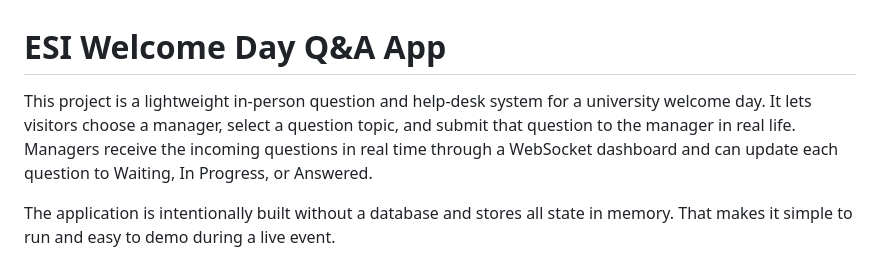
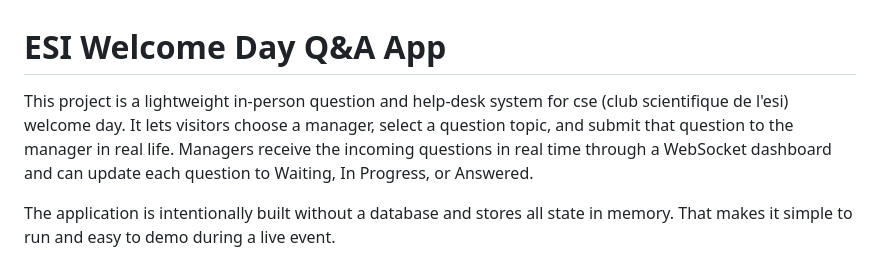
Before and after one commit to yasserlakrid/live-Q-A, a Markdown page: README.md, the part around the change. GitHub-like rendering.

Commit message:
Clarify organization in project description
Updated project description to specify 'cse (club scientifique de l'esi)' instead of 'university'.

```diff
--- a/README.md
+++ b/README.md
@@ -1,6 +1,6 @@
 # ESI Welcome Day Q&A App
 
-This project is a lightweight in-person question and help-desk system for a university welcome day. It lets visitors choose a manager, select a question topic, and submit that question to the manager in real life. Managers receive the incoming questions in real time through a WebSocket dashboard and can update each question to Waiting, In Progress, or Answered.
+This project is a lightweight in-person question and help-desk system for cse (club scientifique de l'esi) welcome day. It lets visitors choose a manager, select a question topic, and submit that question to the manager in real life. Managers receive the incoming questions in real time through a WebSocket dashboard and can update each question to Waiting, In Progress, or Answered.
 
 The application is intentionally built without a database and stores all state in memory. That makes it simple to run and easy to demo during a live event.
 
```
